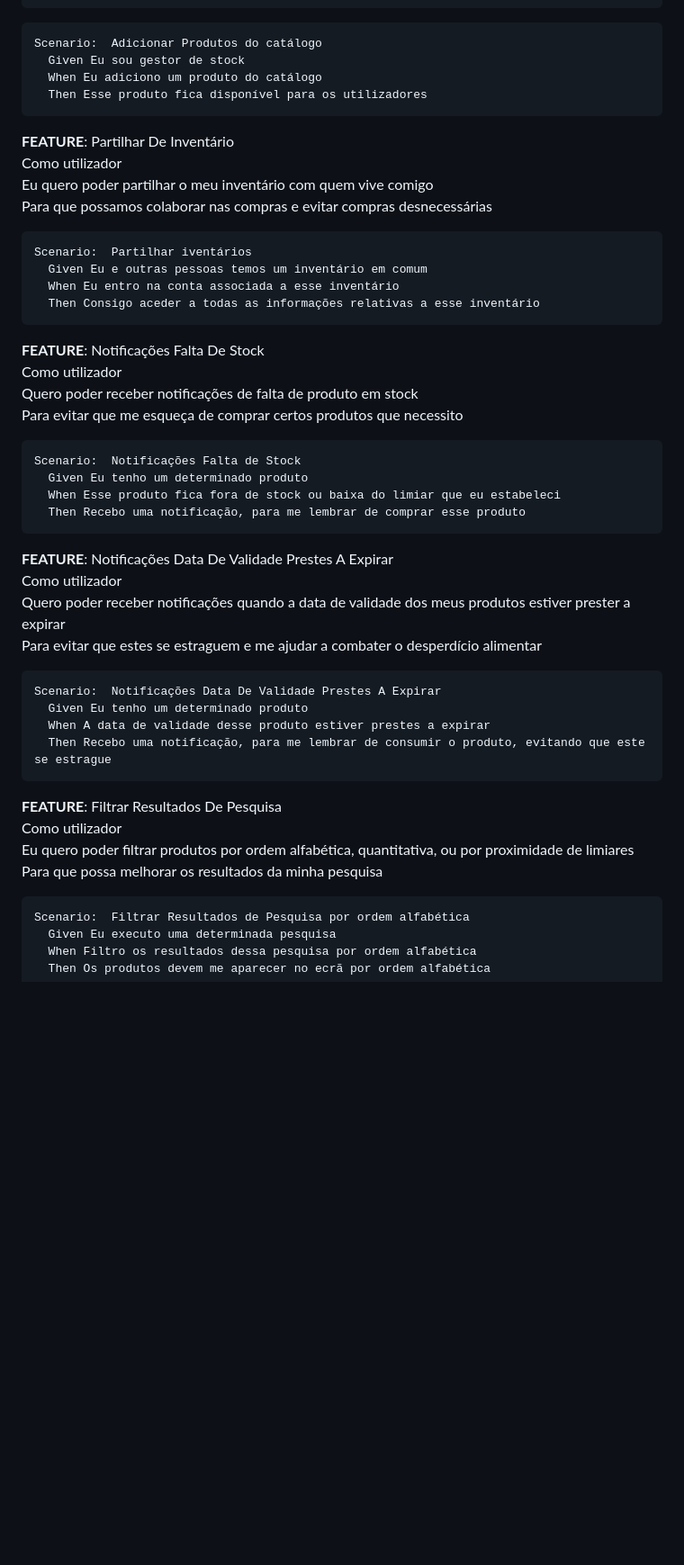
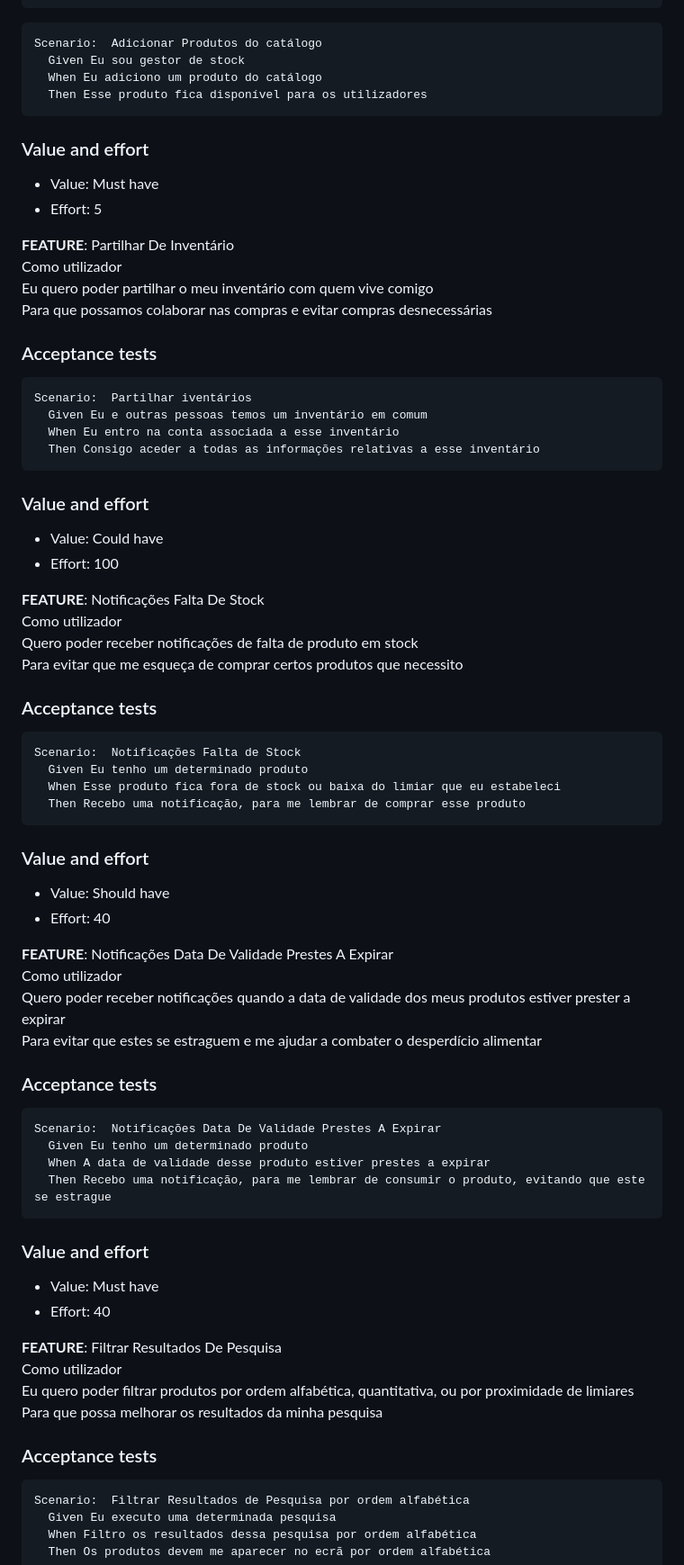
Before and after one commit to pchmelo/ESOF_Project, a Markdown page: README.md, the part around one of its changes. Shown at 90% size. Drawn GitHub-style; blank space fills up the shorter version.

````diff
--- a/README.md
+++ b/README.md
@@ -154,11 +170,16 @@ Scenario:  Adicionar Produtos do catálogo
 ```
 
 
+### Value and effort
+* Value: Must have
+* Effort: 5
+
 **FEATURE**: Partilhar De Inventário <br />
     Como utilizador <br />
     Eu quero poder partilhar o meu inventário com quem vive comigo <br />
     Para que possamos colaborar nas compras e evitar compras desnecessárias <br />
 
+### Acceptance tests
 ```Gherkin
 Scenario:  Partilhar iventários
   Given Eu e outras pessoas temos um inventário em comum
@@ -167,11 +188,16 @@ Scenario:  Partilhar iventários
 ```
 
 
+### Value and effort
+* Value: Could have
+* Effort: 100
+
 **FEATURE**: Notificações Falta De Stock <br />
     Como utilizador <br />
     Quero poder receber notificações de falta de produto em stock <br />
     Para evitar que me esqueça de comprar certos produtos que necessito <br />
 
+### Acceptance tests
 ```Gherkin
 Scenario:  Notificações Falta de Stock
   Given Eu tenho um determinado produto
@@ -180,11 +206,16 @@ Scenario:  Notificações Falta de Stock
 ```
 
 
+### Value and effort
+* Value: Should have
+* Effort: 40
+
 **FEATURE**: Notificações Data De Validade Prestes A Expirar <br />
     Como utilizador <br />
     Quero poder receber notificações quando a data de validade dos meus produtos estiver prester a expirar <br />
     Para evitar que estes se estraguem e me ajudar a combater o desperdício alimentar <br />
 
+### Acceptance tests
 ```Gherkin
 Scenario:  Notificações Data De Validade Prestes A Expirar
   Given Eu tenho um determinado produto
@@ -193,11 +224,16 @@ Scenario:  Notificações Data De Validade Prestes A Expirar
 ```
 
 
+### Value and effort
+* Value: Must have
+* Effort: 40
+
 **FEATURE**: Filtrar Resultados De Pesquisa <br />
     Como utilizador <br />
     Eu quero poder filtrar produtos por ordem alfabética, quantitativa, ou por proximidade de limiares <br />
     Para que possa melhorar os resultados da minha pesquisa <br />
 
+### Acceptance tests
 ```Gherkin
 Scenario:  Filtrar Resultados de Pesquisa por ordem alfabética
   Given Eu executo uma determinada pesquisa
````
Also changed, not shown: other parts of README.md (+56 -36 lines).
